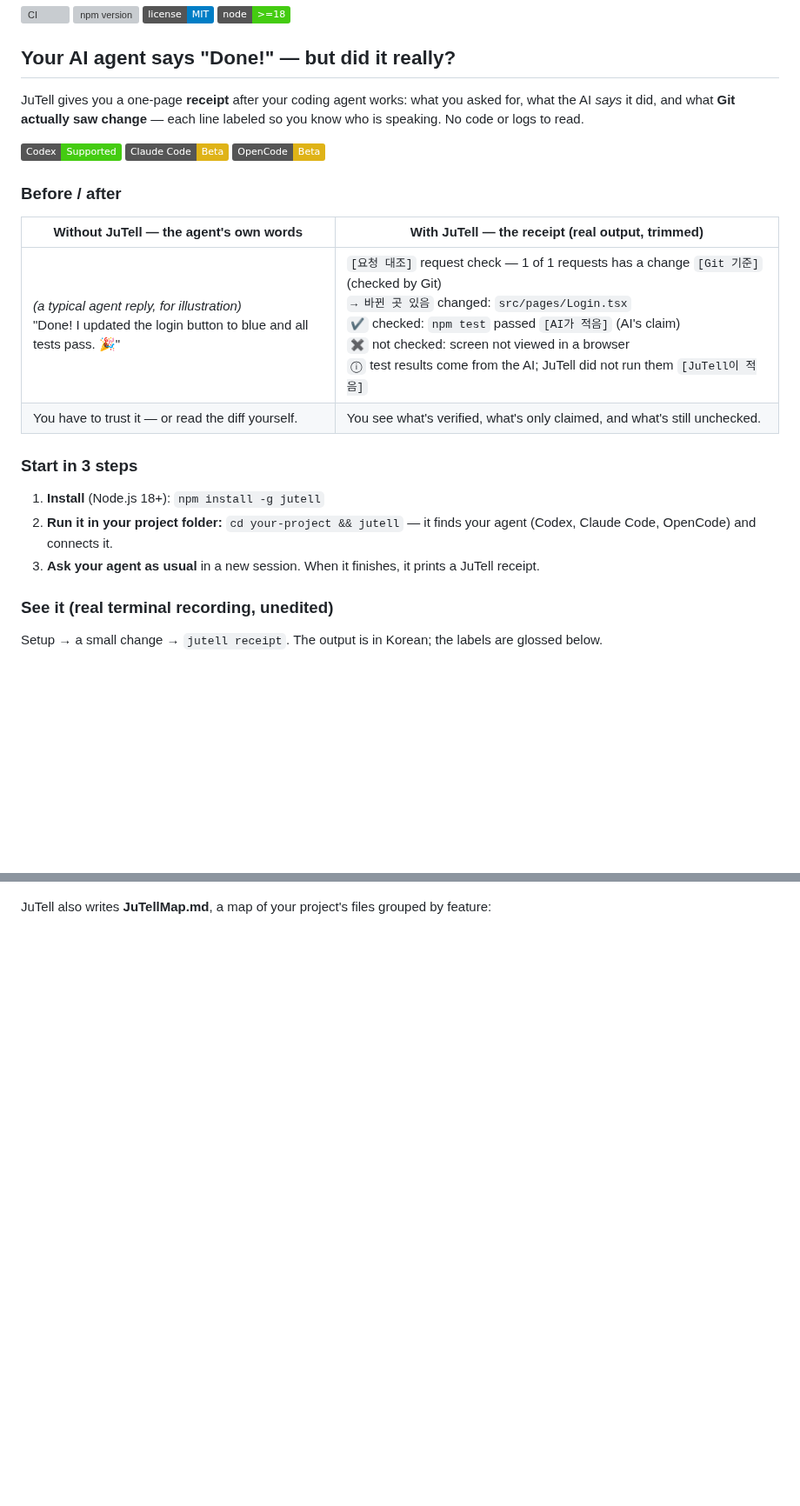
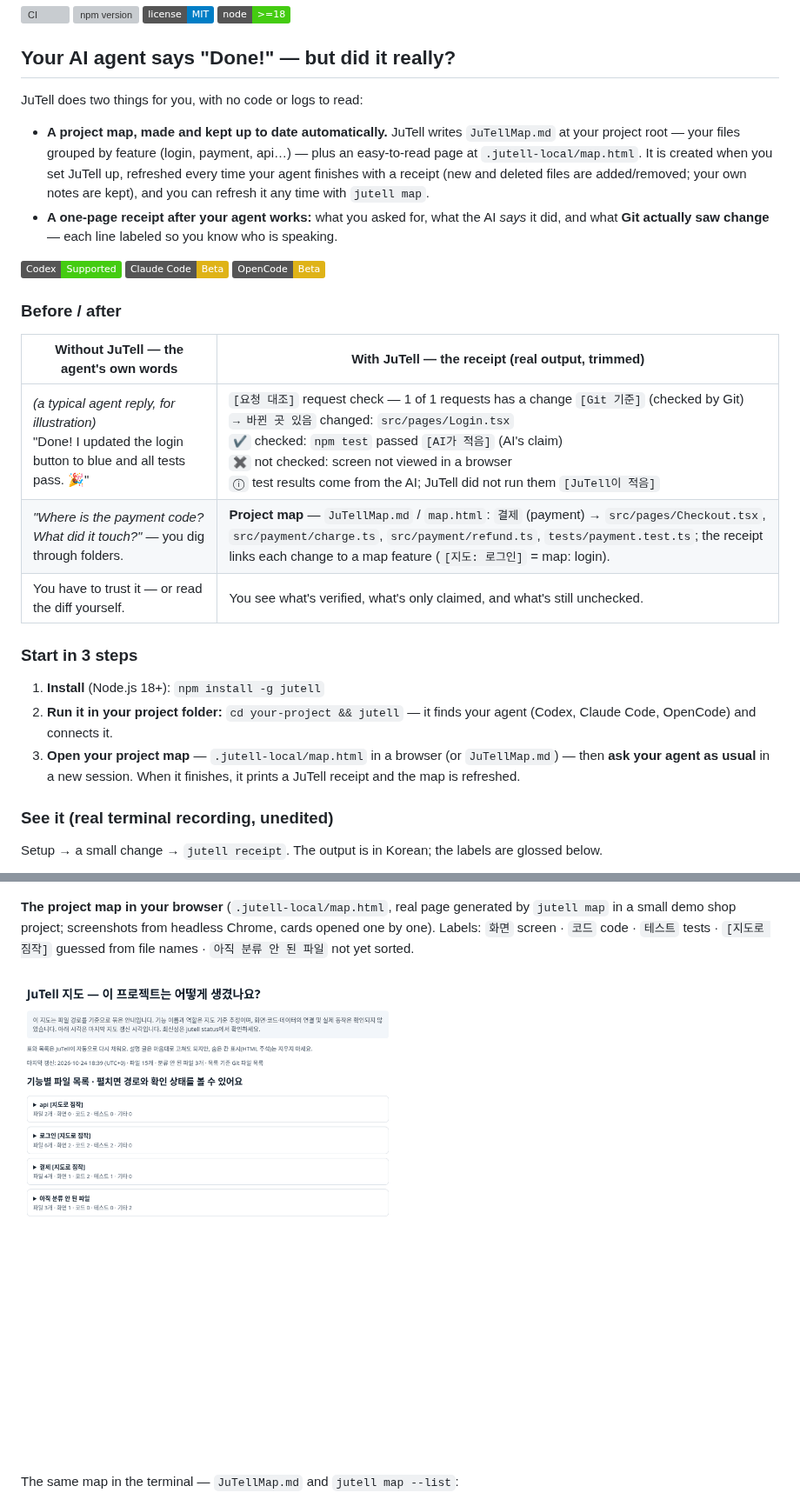
Before and after one commit to ju0o/jutell, a Markdown page: README.md, 2 parts joined by grey strips. Shown at 87% size. Rendered like a GitHub page; pictures changed too: docs/assets/readme/demo-map-html.gif (added); badges without logos; blank space fills up the shorter version; grey boxes are pictures that could not be loaded.

Commit message:
docs: lead README with the auto-updated project map; add map.html browser demo GIF

```diff
--- a/README.md
+++ b/README.md
@@ -9,9 +9,15 @@
 
 ## Your AI agent says "Done!" — but did it really?
 
-JuTell gives you a one-page **receipt** after your coding agent works: what you asked for, what the
-AI *says* it did, and what **Git actually saw change** — each line labeled so you know who is
-speaking. No code or logs to read.
+JuTell does two things for you, with no code or logs to read:
+
+- **A project map, made and kept up to date automatically.** JuTell writes `JuTellMap.md` at your
+  project root — your files grouped by feature (login, payment, api…) — plus an easy-to-read page at
+  `.jutell-local/map.html`. It is created when you set JuTell up, refreshed every time your agent
+  finishes with a receipt (new and deleted files are added/removed; your own notes are kept), and you
+  can refresh it any time with `jutell map`.
+- **A one-page receipt after your agent works:** what you asked for, what the AI *says* it did, and
+  what **Git actually saw change** — each line labeled so you know who is speaking.
 
 ![Codex: Supported](https://img.shields.io/badge/Codex-Supported-brightgreen)
 ![Claude Code: Beta](https://img.shields.io/badge/Claude%20Code-Beta-yellow)
@@ -22,13 +28,16 @@ speaking. No code or logs to read.
 | Without JuTell — the agent's own words | With JuTell — the receipt (real output, trimmed) |
 |---|---|
 | *(a typical agent reply, for illustration)*<br>"Done! I updated the login button to blue and all tests pass. 🎉" | `[요청 대조]` request check — 1 of 1 requests has a change `[Git 기준]` (checked by Git)<br>`→ 바뀐 곳 있음` changed: `src/pages/Login.tsx`<br>`✔` checked: `npm test` passed `[AI가 적음]` (AI's claim)<br>`✖` not checked: screen not viewed in a browser<br>`ⓘ` test results come from the AI; JuTell did not run them `[JuTell이 적음]` |
+| *"Where is the payment code? What did it touch?"* — you dig through folders. | **Project map** — `JuTellMap.md` / `map.html`: `결제` (payment) → `src/pages/Checkout.tsx`, `src/payment/charge.ts`, `src/payment/refund.ts`, `tests/payment.test.ts`; the receipt links each change to a map feature (`[지도: 로그인]` = map: login). |
 | You have to trust it — or read the diff yourself. | You see what's verified, what's only claimed, and what's still unchecked. |
 
 ### Start in 3 steps
 
 1. **Install** (Node.js 18+): `npm install -g jutell`
 2. **Run it in your project folder:** `cd your-project && jutell` — it finds your agent (Codex, Claude Code, OpenCode) and connects it.
-3. **Ask your agent as usual** in a new session. When it finishes, it prints a JuTell receipt.
+3. **Open your project map** — `.jutell-local/map.html` in a browser (or `JuTellMap.md`) — then
+   **ask your agent as usual** in a new session. When it finishes, it prints a JuTell receipt and the
+   map is refreshed.
 
 ### See it (real terminal recording, unedited)
 
@@ -36,7 +45,14 @@ Setup → a small change → `jutell receipt`. The output is in Korean; the labe
 
 ![JuTell demo: jutell --yes setup, a one-line change, then jutell receipt](docs/assets/readme/demo-receipt.gif)
 
-JuTell also writes **JuTellMap.md**, a map of your project's files grouped by feature:
+**The project map in your browser** (`.jutell-local/map.html`, real page generated by `jutell map`
+in a small demo shop project; screenshots from headless Chrome, cards opened one by one). Labels:
+`화면` screen · `코드` code · `테스트` tests · `[지도로 짐작]` guessed from file names ·
+`아직 분류 안 된 파일` not yet sorted.
+
+![JuTell project map (map.html) in a browser: feature cards collapsed, then expanded](docs/assets/readme/demo-map-html.gif)
+
+The same map in the terminal — `JuTellMap.md` and `jutell map --list`:
 
 ![JuTellMap demo: cat JuTellMap.md and jutell map --list](docs/assets/readme/demo-map.gif)
 
```
Also changed, not shown: README.ko.md (+17 -5 lines).
